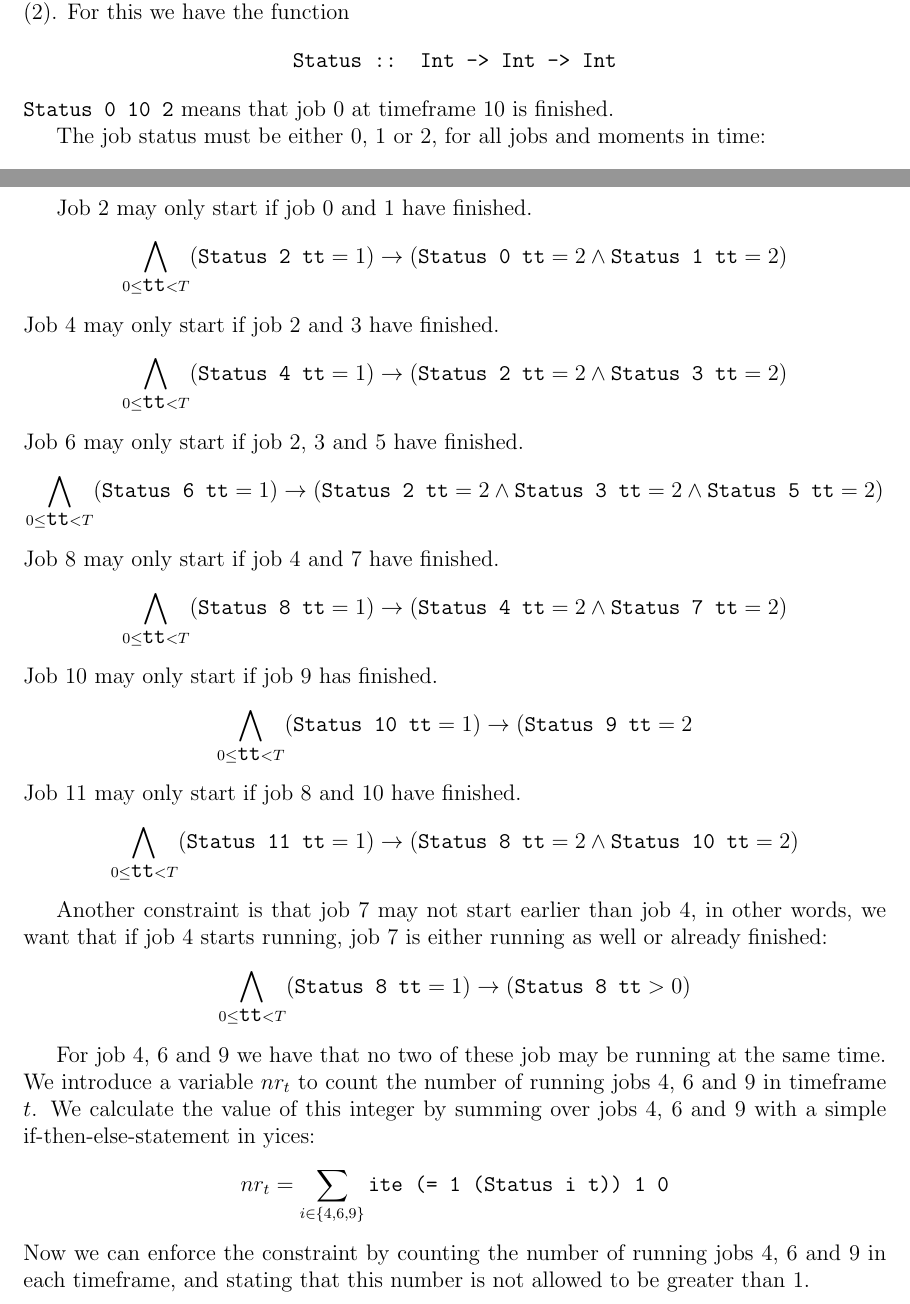
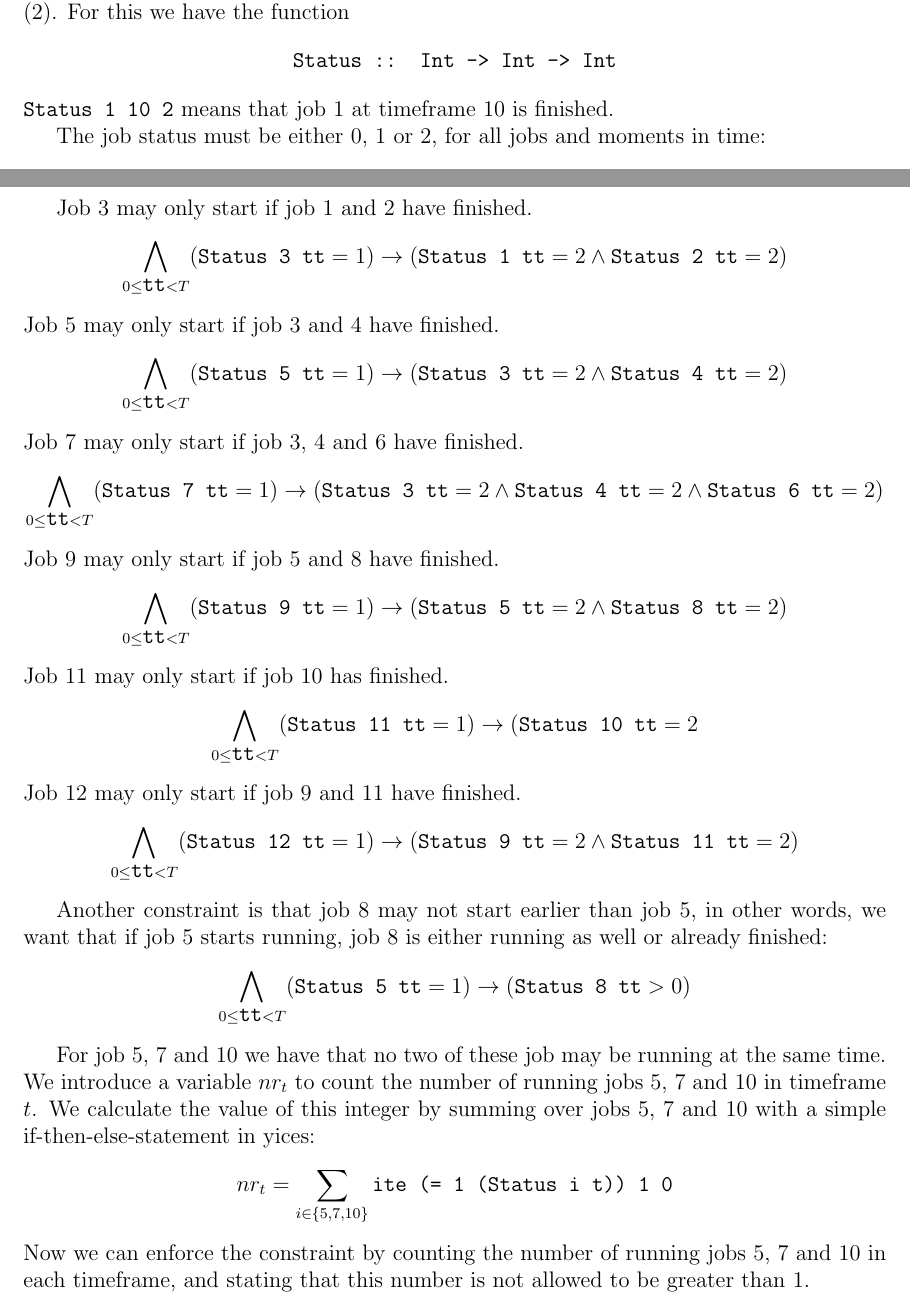
Before and after one commit to jd7h/automatedreasoning, a LaTeX document (report/report.tex): two parts of pages 3 and 4 of 6, joined at a grey line, cut so that both start at the same text. Compiled offline with pdfLaTeX.

Commit message:
report: fixed id's in assignment 3

```diff
--- a/report/report.tex
+++ b/report/report.tex
@@ -89,7 +88,7 @@ We have a timeline of length $T$.
 For every moment in time, we have a status code for every job: it is either ready (0), running (1) or finished (2).
 For this we have the function
 \[\texttt{Status :: Int -> Int -> Int}\]
-\texttt{Status 0 10 2} means that job 0 at timeframe 10 is finished.
+\texttt{Status 1 10 2} means that job 1 at timeframe 10 is finished.
 
 The job status must be either 0, 1 or 2, for all jobs and moments in time:
 \[ \bigwedge_{0 \le \texttt{t} < T} ~ \bigwedge_{0 \le \texttt{i} < j} \texttt{Status i t} \ge 0\wedge \texttt{Status i t} \le 2\]
@@ -122,27 +121,27 @@ Now we have a number of job specific constraints.
 If we want to express that job a is only allowed to start if job b and c have finished, we write:
 \[ \bigwedge_{0 \le \texttt{tt} < T} (\texttt{Status a tt} = 1) \rightarrow (\texttt{Status b tt} = 2 \wedge \texttt{Status c tt} = 2) \]
 
-Job 2 may only start if job 0 and 1 have finished.
-\[ \bigwedge_{0 \le \texttt{tt} < T} (\texttt{Status 2 tt} = 1) \rightarrow (\texttt{Status 0 tt} = 2 \wedge \texttt{Status 1 tt} = 2) \]
-Job 4 may only start if job 2 and 3 have finished.
-\[ \bigwedge_{0 \le \texttt{tt} < T} (\texttt{Status 4 tt} = 1) \rightarrow (\texttt{Status 2 tt} = 2 \wedge \texttt{Status 3 tt} = 2) \]
-Job 6 may only start if job 2, 3 and 5 have finished.
-\[ \bigwedge_{0 \le \texttt{tt} < T} (\texttt{Status 6 tt} = 1) \rightarrow (\texttt{Status 2 tt} = 2 \wedge \texttt{Status 3 tt} = 2 \wedge \texttt{Status 5 tt} = 2) \]
-Job 8 may only start if job 4 and 7 have finished.
-\[ \bigwedge_{0 \le \texttt{tt} < T} (\texttt{Status 8 tt} = 1) \rightarrow (\texttt{Status 4 tt} = 2 \wedge \texttt{Status 7 tt} = 2) \]
-Job 10 may only start if job 9 has finished.
-\[ \bigwedge_{0 \le \texttt{tt} < T} (\texttt{Status 10 tt} = 1) \rightarrow (\texttt{Status 9 tt} = 2\]
-Job 11 may only start if job 8 and 10 have finished.
-\[ \bigwedge_{0 \le \texttt{tt} < T} (\texttt{Status 11 tt} = 1) \rightarrow (\texttt{Status 8 tt} = 2 \wedge \texttt{Status 10 tt} = 2) \]
+Job 3 may only start if job 1 and 2 have finished.
+\[ \bigwedge_{0 \le \texttt{tt} < T} (\texttt{Status 3 tt} = 1) \rightarrow (\texttt{Status 1 tt} = 2 \wedge \texttt{Status 2 tt} = 2) \]
+Job 5 may only start if job 3 and 4 have finished.
+\[ \bigwedge_{0 \le \texttt{tt} < T} (\texttt{Status 5 tt} = 1) \rightarrow (\texttt{Status 3 tt} = 2 \wedge \texttt{Status 4 tt} = 2) \]
+Job 7 may only start if job 3, 4 and 6 have finished.
+\[ \bigwedge_{0 \le \texttt{tt} < T} (\texttt{Status 7 tt} = 1) \rightarrow (\texttt{Status 3 tt} = 2 \wedge \texttt{Status 4 tt} = 2 \wedge \texttt{Status 6 tt} = 2) \]
+Job 9 may only start if job 5 and 8 have finished.
+\[ \bigwedge_{0 \le \texttt{tt} < T} (\texttt{Status 9 tt} = 1) \rightarrow (\texttt{Status 5 tt} = 2 \wedge \texttt{Status 8 tt} = 2) \]
+Job 11 may only start if job 10 has finished.
+\[ \bigwedge_{0 \le \texttt{tt} < T} (\texttt{Status 11 tt} = 1) \rightarrow (\texttt{Status 10 tt} = 2\]
+Job 12 may only start if job 9 and 11 have finished.
+\[ \bigwedge_{0 \le \texttt{tt} < T} (\texttt{Status 12 tt} = 1) \rightarrow (\texttt{Status 9 tt} = 2 \wedge \texttt{Status 11 tt} = 2) \]
 
-Another constraint is that job 7 may not start earlier than job 4, in other words, we want that if job 4 starts running, job 7 is either running as well or already finished:
-\[ \bigwedge_{0 \le \texttt{tt} < T} (\texttt{Status 8 tt} = 1) \rightarrow (\texttt{Status 8 tt} > 0) \]
+Another constraint is that job 8 may not start earlier than job 5, in other words, we want that if job 5 starts running, job 8 is either running as well or already finished:
+\[ \bigwedge_{0 \le \texttt{tt} < T} (\texttt{Status 5 tt} = 1) \rightarrow (\texttt{Status 8 tt} > 0) \]
 
-For job 4, 6 and 9 we have that no two of these job may be running at the same time.
-We introduce a variable $nr_t$ to count the number of running jobs 4, 6 and 9 in timeframe $t$.
-We calculate the value of this integer by summing over jobs 4, 6 and 9 with a simple if-then-else-statement in yices:
-\[ nr_t = \sum_{i \in \{4,6,9\}} \texttt{ite (= 1 (Status i t)) 1 0} \]
-Now we can enforce the constraint by counting the number of running jobs 4, 6 and 9 in each timeframe,
+For job 5, 7 and 10 we have that no two of these job may be running at the same time.
+We introduce a variable $nr_t$ to count the number of running jobs 5, 7 and 10 in timeframe $t$.
+We calculate the value of this integer by summing over jobs 5, 7 and 10 with a simple if-then-else-statement in yices:
+\[ nr_t = \sum_{i \in \{5,7,10\}} \texttt{ite (= 1 (Status i t)) 1 0} \]
+Now we can enforce the constraint by counting the number of running jobs 5, 7 and 10 in each timeframe,
 and stating that this number is not allowed to be greater than 1.
 \[ \bigwedge_{0 \le t < T} nr_t \le 1\]
 
```
Also changed, not shown: report/report.tex (9 more changed lines).
